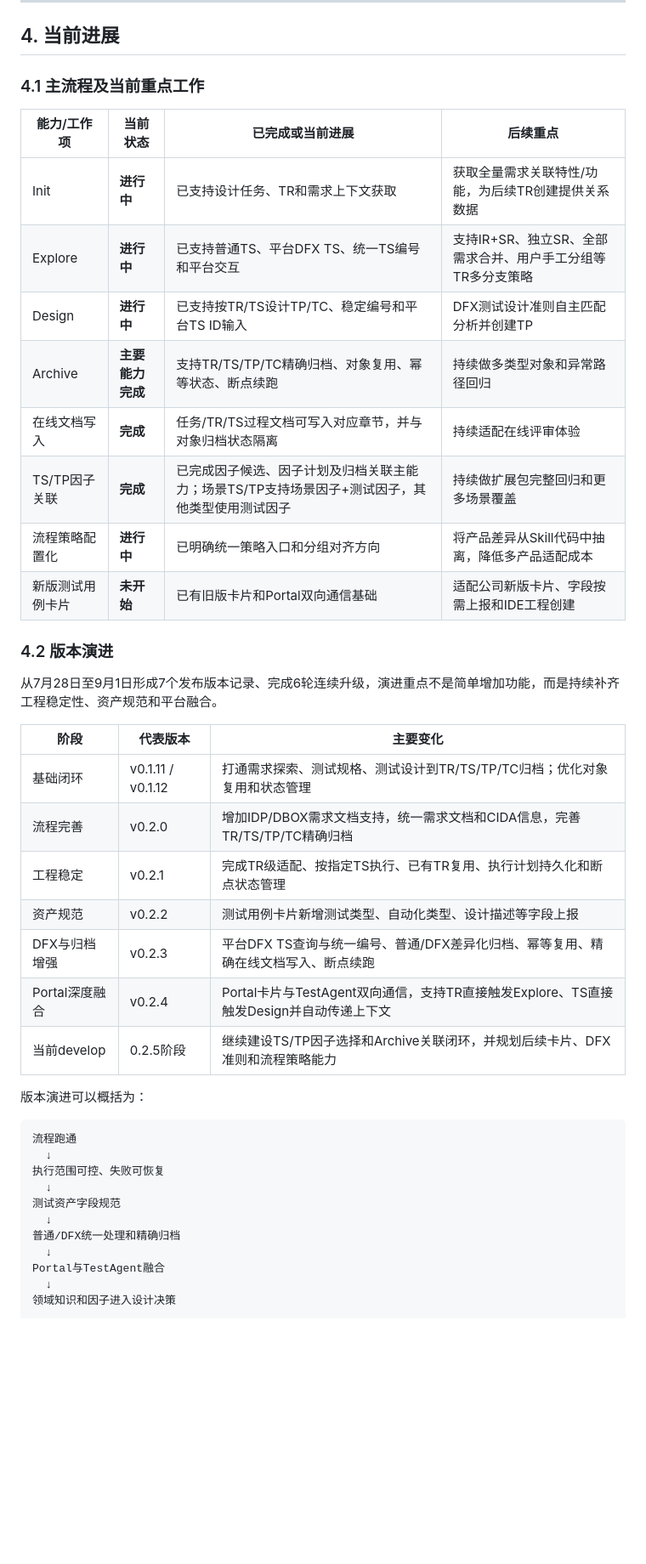
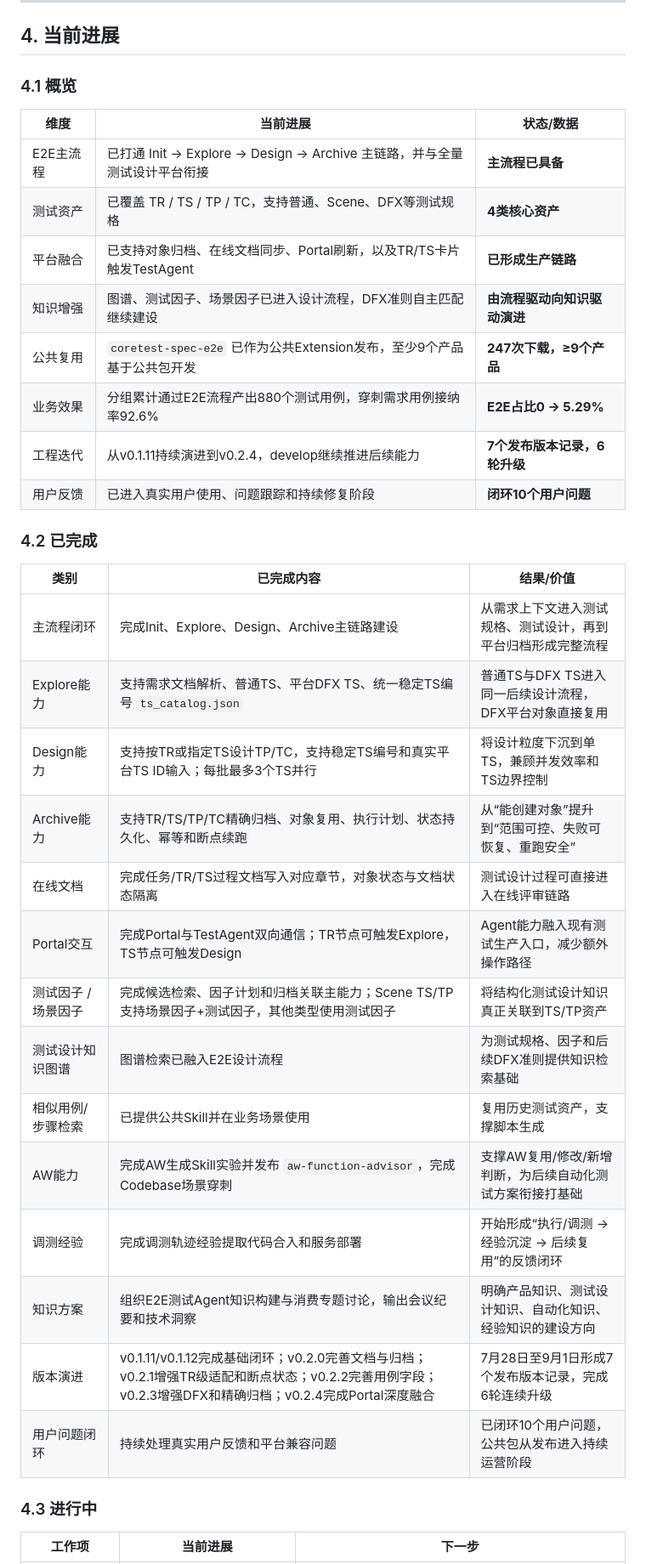
Before and after one commit to yf990848-droid/coretest-spec-e2e, a Markdown page: docs/E2E_TEST_AGENT_PROGRESS_AND_PLAN_20260921.md, the part around one of its changes. Shown at 85% size. GitHub-like rendering; blank space fills up the shorter version.

Commit message:
docs: restructure current progress into overview completed ongoing

````diff
--- a/docs/E2E_TEST_AGENT_PROGRESS_AND_PLAN_20260921.md
+++ b/docs/E2E_TEST_AGENT_PROGRESS_AND_PLAN_20260921.md
@@ -268,46 +268,39 @@ stop
 
 ## 4. 当前进展
 
-### 4.1 主流程及当前重点工作
+### 4.1 概览
 
-| 能力/工作项 | 当前状态 | 已完成或当前进展 | 后续重点 |
-|---|---|---|---|
-| Init | **进行中** | 已支持设计任务、TR和需求上下文获取 | 获取全量需求关联特性/功能，为后续TR创建提供关系数据 |
-| Explore | **进行中** | 已支持普通TS、平台DFX TS、统一TS编号和平台交互 | 支持IR+SR、独立SR、全部需求合并、用户手工分组等TR多分支策略 |
-| Design | **进行中** | 已支持按TR/TS设计TP/TC、稳定编号和平台TS ID输入 | DFX测试设计准则自主匹配分析并创建TP |
-| Archive | **主要能力完成** | 支持TR/TS/TP/TC精确归档、对象复用、幂等状态、断点续跑 | 持续做多类型对象和异常路径回归 |
-| 在线文档写入 | **完成** | 任务/TR/TS过程文档可写入对应章节，并与对象归档状态隔离 | 持续适配在线评审体验 |
-| TS/TP因子关联 | **完成** | 已完成因子候选、因子计划及归档关联主能力；场景TS/TP支持场景因子+测试因子，其他类型使用测试因子 | 持续做扩展包完整回归和更多场景覆盖 |
-| 流程策略配置化 | **进行中** | 已明确统一策略入口和分组对齐方向 | 将产品差异从Skill代码中抽离，降低多产品适配成本 |
-| 新版测试用例卡片 | **未开始** | 已有旧版卡片和Portal双向通信基础 | 适配公司新版卡片、字段按需上报和IDE工程创建 |
+| 维度 | 当前进展 | 状态/数据 |
+|---|---|---|
+| E2E主流程 | 已打通 Init → Explore → Design → Archive 主链路，并与全量测试设计平台衔接 | **主流程已具备** |
+| 测试资产 | 已覆盖 TR / TS / TP / TC，支持普通、Scene、DFX等测试规格 | **4类核心资产** |
+| 平台融合 | 已支持对象归档、在线文档同步、Portal刷新，以及TR/TS卡片触发TestAgent | **已形成生产链路** |
+| 知识增强 | 图谱、测试因子、场景因子已进入设计流程，DFX准则自主匹配继续建设 | **由流程驱动向知识驱动演进** |
+| 公共复用 | `coretest-spec-e2e` 已作为公共Extension发布，至少9个产品基于公共包开发 | **247次下载，≥9个产品** |
+| 业务效果 | 分组累计通过E2E流程产出880个测试用例，穿刺需求用例接纳率92.6% | **E2E占比0 → 5.29%** |
+| 工程迭代 | 从v0.1.11持续演进到v0.2.4，develop继续推进后续能力 | **7个发布版本记录，6轮升级** |
+| 用户反馈 | 已进入真实用户使用、问题跟踪和持续修复阶段 | **闭环10个用户问题** |
 
-### 4.2 版本演进
+### 4.2 已完成
 
-从7月28日至9月1日形成7个发布版本记录、完成6轮连续升级，演进重点不是简单增加功能，而是持续补齐工程稳定性、资产规范和平台融合。
+| 类别 | 已完成内容 | 结果/价值 |
+|---|---|---|
+| 主流程闭环 | 完成Init、Explore、Design、Archive主链路建设 | 从需求上下文进入测试规格、测试设计，再到平台归档形成完整流程 |
+| Explore能力 | 支持需求文档解析、普通TS、平台DFX TS、统一稳定TS编号 `ts_catalog.json` | 普通TS与DFX TS进入同一后续设计流程，DFX平台对象直接复用 |
+| Design能力 | 支持按TR或指定TS设计TP/TC，支持稳定TS编号和真实平台TS ID输入；每批最多3个TS并行 | 将设计粒度下沉到单TS，兼顾并发效率和TS边界控制 |
+| Archive能力 | 支持TR/TS/TP/TC精确归档、对象复用、执行计划、状态持久化、幂等和断点续跑 | 从“能创建对象”提升到“范围可控、失败可恢复、重跑安全” |
+| 在线文档 | 完成任务/TR/TS过程文档写入对应章节，对象状态与文档状态隔离 | 测试设计过程可直接进入在线评审链路 |
+| Portal交互 | 完成Portal与TestAgent双向通信；TR节点可触发Explore，TS节点可触发Design | Agent能力融入现有测试生产入口，减少额外操作路径 |
+| 测试因子 / 场景因子 | 完成候选检索、因子计划和归档关联主能力；Scene TS/TP支持场景因子+测试因子，其他类型使用测试因子 | 将结构化测试设计知识真正关联到TS/TP资产 |
+| 测试设计知识图谱 | 图谱检索已融入E2E设计流程 | 为测试规格、因子和后续DFX准则提供知识检索基础 |
+| 相似用例/步骤检索 | 已提供公共Skill并在业务场景使用 | 复用历史测试资产，支撑脚本生成 |
+| AW能力 | 完成AW生成Skill实验并发布 `aw-function-advisor`，完成Codebase场景穿刺 | 支撑AW复用/修改/新增判断，为后续自动化测试方案衔接打基础 |
+| 调测经验 | 完成调测轨迹经验提取代码合入和服务部署 | 开始形成“执行/调测 → 经验沉淀 → 后续复用”的反馈闭环 |
+| 知识方案 | 组织E2E测试Agent知识构建与消费专题讨论，输出会议纪要和技术洞察 | 明确产品知识、测试设计知识、自动化知识、经验知识的建设方向 |
+| 版本演进 | v0.1.11/v0.1.12完成基础闭环；v0.2.0完善文档与归档；v0.2.1增强TR级适配和断点状态；v0.2.2完善用例字段；v0.2.3增强DFX和精确归档；v0.2.4完成Portal深度融合 | 7月28日至9月1日形成7个发布版本记录，完成6轮连续升级 |
+| 用户问题闭环 | 持续处理真实用户反馈和平台兼容问题 | 已闭环10个用户问题，公共包从发布进入持续运营阶段 |
 
-| 阶段 | 代表版本 | 主要变化 |
+### 4.3 进行中
+
+| 工作项 | 当前进展 | 下一步 |
 |---|---|---|
-| 基础闭环 | v0.1.11 / v0.1.12 | 打通需求探索、测试规格、测试设计到TR/TS/TP/TC归档；优化对象复用和状态管理 |
-| 流程完善 | v0.2.0 | 增加IDP/DBOX需求文档支持，统一需求文档和CIDA信息，完善TR/TS/TP/TC精确归档 |
-| 工程稳定 | v0.2.1 | 完成TR级适配、按指定TS执行、已有TR复用、执行计划持久化和断点状态管理 |
-| 资产规范 | v0.2.2 | 测试用例卡片新增测试类型、自动化类型、设计描述等字段上报 |
-| DFX与归档增强 | v0.2.3 | 平台DFX TS查询与统一编号、普通/DFX差异化归档、幂等复用、精确在线文档写入、断点续跑 |
-| Portal深度融合 | v0.2.4 | Portal卡片与TestAgent双向通信，支持TR直接触发Explore、TS直接触发Design并自动传递上下文 |
-| 当前develop | 0.2.5阶段 | 继续建设TS/TP因子选择和Archive关联闭环，并规划后续卡片、DFX准则和流程策略能力 |
-
-版本演进可以概括为：
-
-```text
-流程跑通
-  ↓
-执行范围可控、失败可恢复
-  ↓
-测试资产字段规范
-  ↓
-普通/DFX统一处理和精确归档
-  ↓
-Portal与TestAgent融合
-  ↓
-领域知识和因子进入设计决策
-```
-
````
Also changed, not shown: other parts of docs/E2E_TEST_AGENT_PROGRESS_AND_PLAN_20260921.md (+5 -29 lines).
